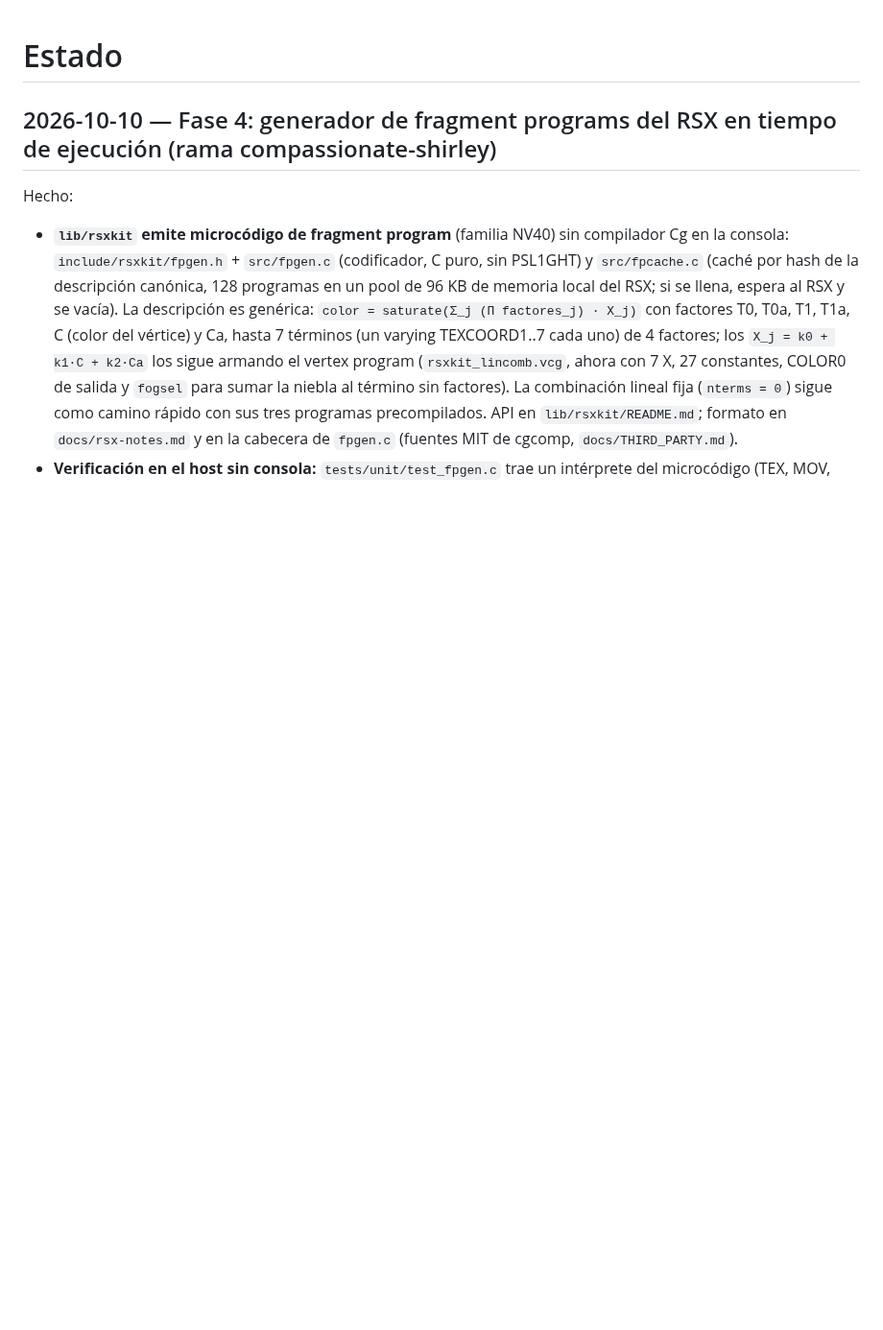
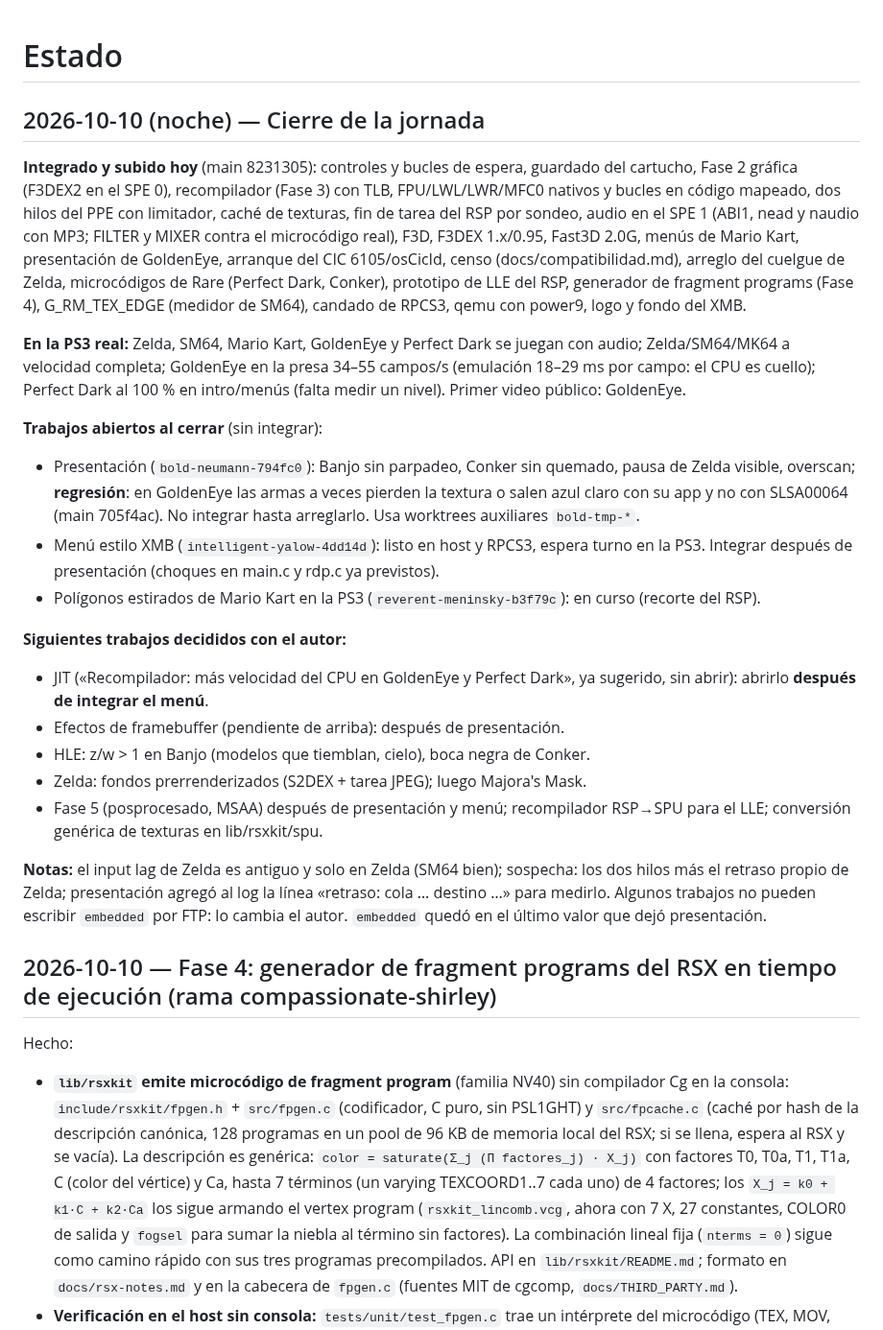
Before and after one commit to Manfline/n64-ps3-hen, a Markdown page: docs/estado.md, the part around the change. Shown at 96% size. Drawn GitHub-style; blank space fills up the shorter version.

Commit message:
Estado: cierre de la jornada del 2026-10-10

```diff
--- a/docs/estado.md
+++ b/docs/estado.md
@@ -1,4 +1,49 @@
 # Estado
+
+## 2026-10-10 (noche) — Cierre de la jornada
+
+**Integrado y subido hoy** (main 8231305): controles y bucles de espera, guardado
+del cartucho, Fase 2 gráfica (F3DEX2 en el SPE 0), recompilador (Fase 3) con TLB,
+FPU/LWL/LWR/MFC0 nativos y bucles en código mapeado, dos hilos del PPE con
+limitador, caché de texturas, fin de tarea del RSP por sondeo, audio en el SPE 1
+(ABI1, nead y naudio con MP3; FILTER y MIXER contra el microcódigo real), F3D,
+F3DEX 1.x/0.95, Fast3D 2.0G, menús de Mario Kart, presentación de GoldenEye,
+arranque del CIC 6105/osCicId, censo (docs/compatibilidad.md), arreglo del
+cuelgue de Zelda, microcódigos de Rare (Perfect Dark, Conker), prototipo de LLE
+del RSP, generador de fragment programs (Fase 4), G_RM_TEX_EDGE (medidor de
+SM64), candado de RPCS3, qemu con power9, logo y fondo del XMB.
+
+**En la PS3 real:** Zelda, SM64, Mario Kart, GoldenEye y Perfect Dark se juegan
+con audio; Zelda/SM64/MK64 a velocidad completa; GoldenEye en la presa 34–55
+campos/s (emulación 18–29 ms por campo: el CPU es cuello); Perfect Dark al 100 %
+en intro/menús (falta medir un nivel). Primer video público: GoldenEye.
+
+**Trabajos abiertos al cerrar** (sin integrar):
+- Presentación (`bold-neumann-794fc0`): Banjo sin parpadeo, Conker sin
+  quemado, pausa de Zelda visible, overscan; **regresión**: en GoldenEye las
+  armas a veces pierden la textura o salen azul claro con su app y no con
+  SLSA00064 (main 705f4ac). No integrar hasta arreglarlo. Usa worktrees
+  auxiliares `bold-tmp-*`.
+- Menú estilo XMB (`intelligent-yalow-4dd14d`): listo en host y RPCS3,
+  espera turno en la PS3. Integrar después de presentación (choques en main.c y
+  rdp.c ya previstos).
+- Polígonos estirados de Mario Kart en la PS3 (`reverent-meninsky-b3f79c`):
+  en curso (recorte del RSP).
+
+**Siguientes trabajos decididos con el autor:**
+- JIT («Recompilador: más velocidad del CPU en GoldenEye y Perfect
+  Dark», ya sugerido, sin abrir): abrirlo **después de integrar el menú**.
+- Efectos de framebuffer (pendiente de arriba): después de presentación.
+- HLE: z/w > 1 en Banjo (modelos que tiemblan, cielo), boca negra de Conker.
+- Zelda: fondos prerrenderizados (S2DEX + tarea JPEG); luego Majora's Mask.
+- Fase 5 (posprocesado, MSAA) después de presentación y menú; recompilador
+  RSP→SPU para el LLE; conversión genérica de texturas en lib/rsxkit/spu.
+
+**Notas:** el input lag de Zelda es antiguo y solo en Zelda (SM64 bien);
+sospecha: los dos hilos más el retraso propio de Zelda; presentación agregó al
+log la línea «retraso: cola … destino …» para medirlo. Algunos trabajos no pueden
+escribir `embedded` por FTP: lo cambia el autor.
+`embedded` quedó en el último valor que dejó presentación.
 
 ## 2026-10-10 — Fase 4: generador de fragment programs del RSX en tiempo de ejecución (rama compassionate-shirley)
 
```
